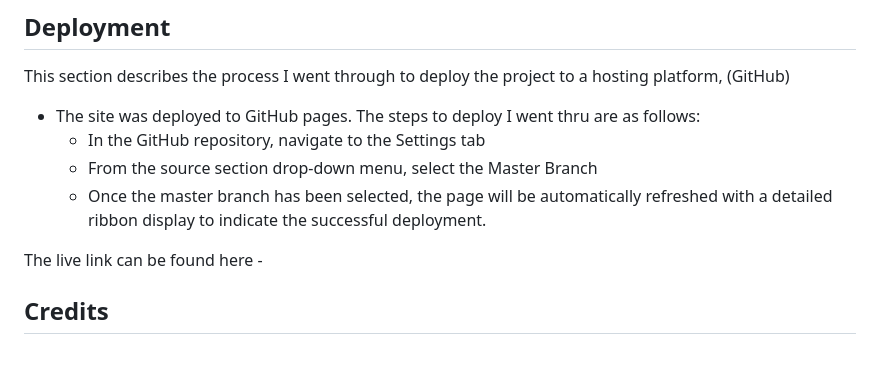
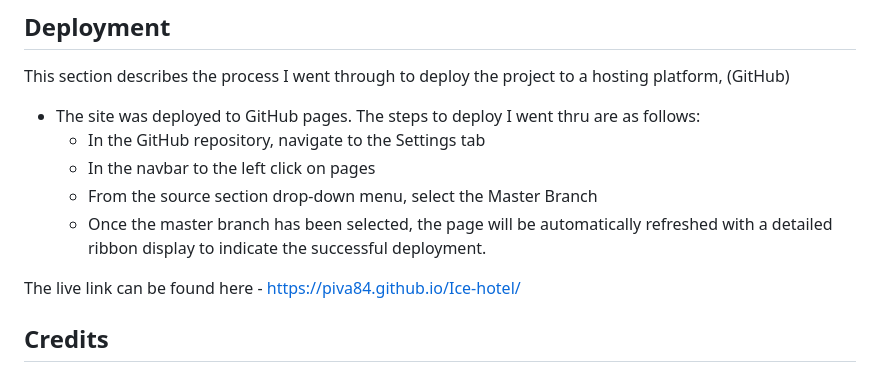
Before and after one commit to Piva84/Ice-hotel, a Markdown page: README.md, the part around the change. Rendered like a GitHub page.

Commit message:
added the link to the deployed wite to the README.md

```diff
--- a/README.md
+++ b/README.md
@@ -71,10 +71,11 @@ This section describes the process I went through to deploy the project to a hos
 
 - The site was deployed to GitHub pages. The steps to deploy I went thru are as follows:
   - In the GitHub repository, navigate to the Settings tab
+  - In the navbar to the left click on pages
   - From the source section drop-down menu, select the Master Branch
   - Once the master branch has been selected, the page will be automatically refreshed with a detailed ribbon display to indicate the successful deployment.
 
-The live link can be found here -
+The live link can be found here - https://piva84.github.io/Ice-hotel/
 
 ## Credits
 
```
